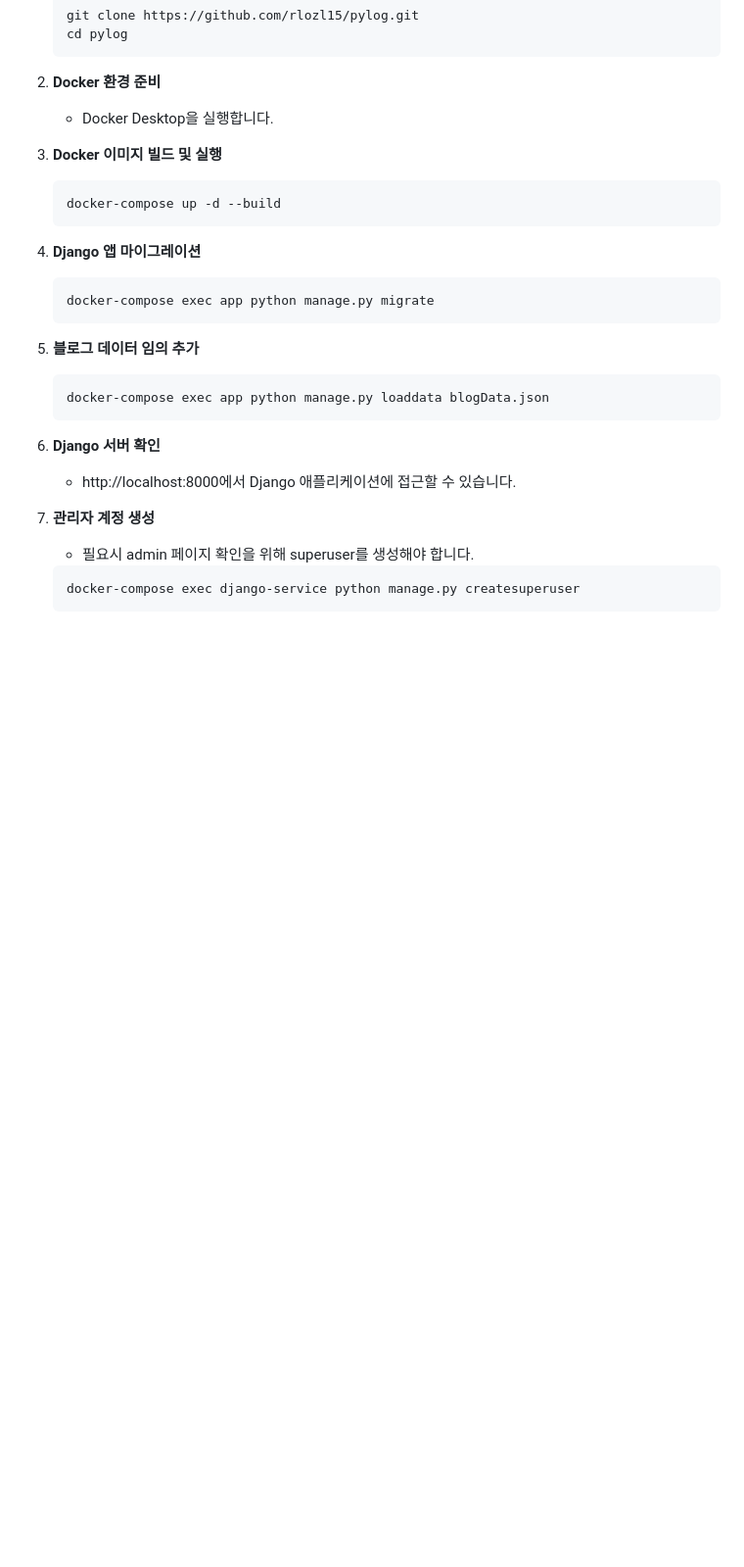
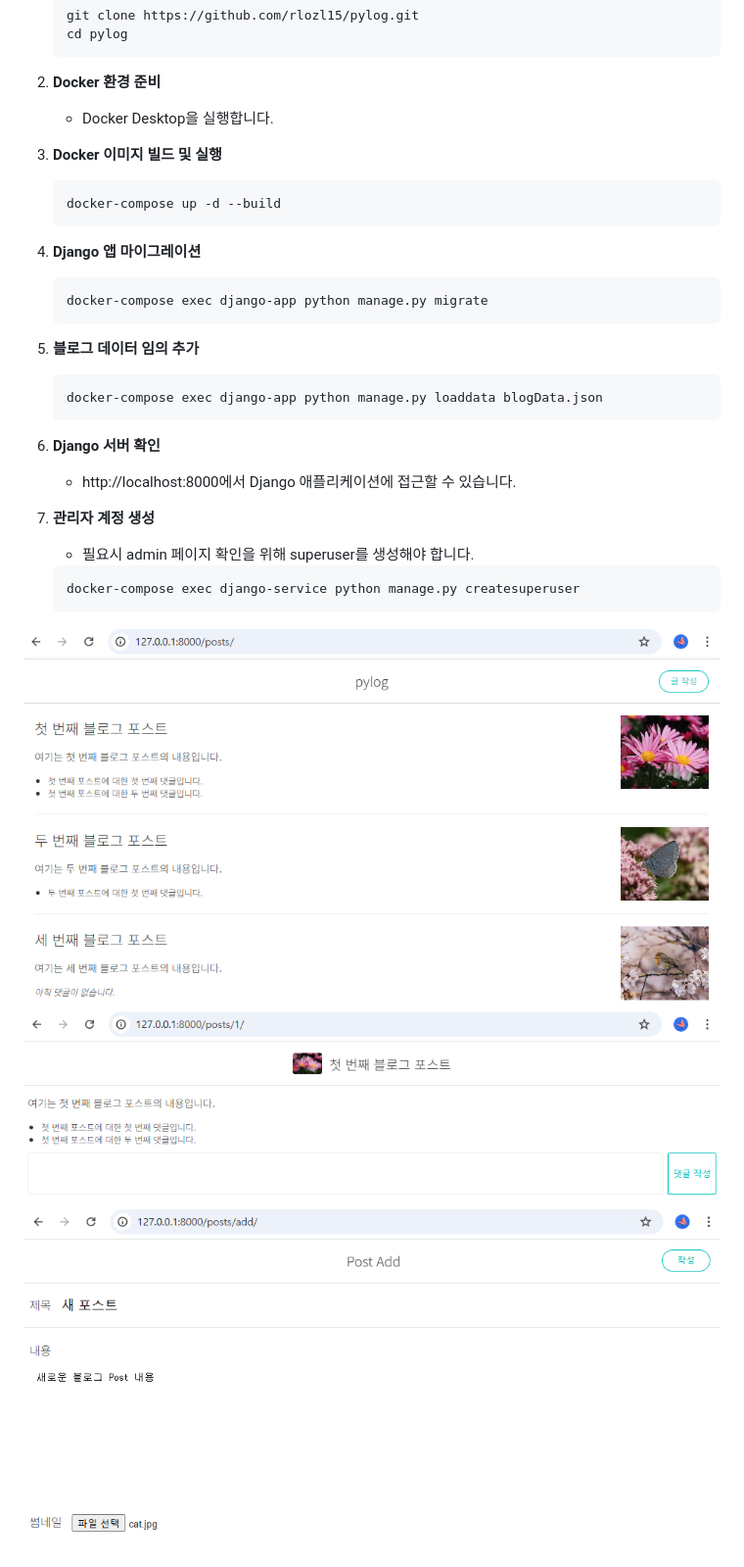
Before and after one commit to rlozl15/pylog, a Markdown page: README.md, the part around the change. Shown: that part at 98% size. Drawn GitHub-style; pictures changed too: src/post_create.png (added), src/post_detail.png (added), src/posts.png (added); blank space fills up the shorter version.

Commit message:
feat: 이미지 추가

````diff
--- a/README.md
+++ b/README.md
@@ -36,11 +36,11 @@ Docker와 Docker Compose로 환경을 설정해 컨테이너에서 일관되게
     ```
 4. **Django 앱 마이그레이션**
     ```bash
-    docker-compose exec app python manage.py migrate
+    docker-compose exec django-app python manage.py migrate
     ```
 5. **블로그 데이터 임의 추가**
     ```bash
-    docker-compose exec app python manage.py loaddata blogData.json
+    docker-compose exec django-app python manage.py loaddata blogData.json
     ```
 6. **Django 서버 확인**
    - http://localhost:8000에서 Django 애플리케이션에 접근할 수 있습니다.
@@ -49,3 +49,7 @@ Docker와 Docker Compose로 환경을 설정해 컨테이너에서 일관되게
     ```
     docker-compose exec django-service python manage.py createsuperuser
     ```
+
+![posts](src/posts.png)
+![post detail](src/post_detail.png)
+![post create](src/post_create.png)
````
Also changed, not shown: 1 other file.
